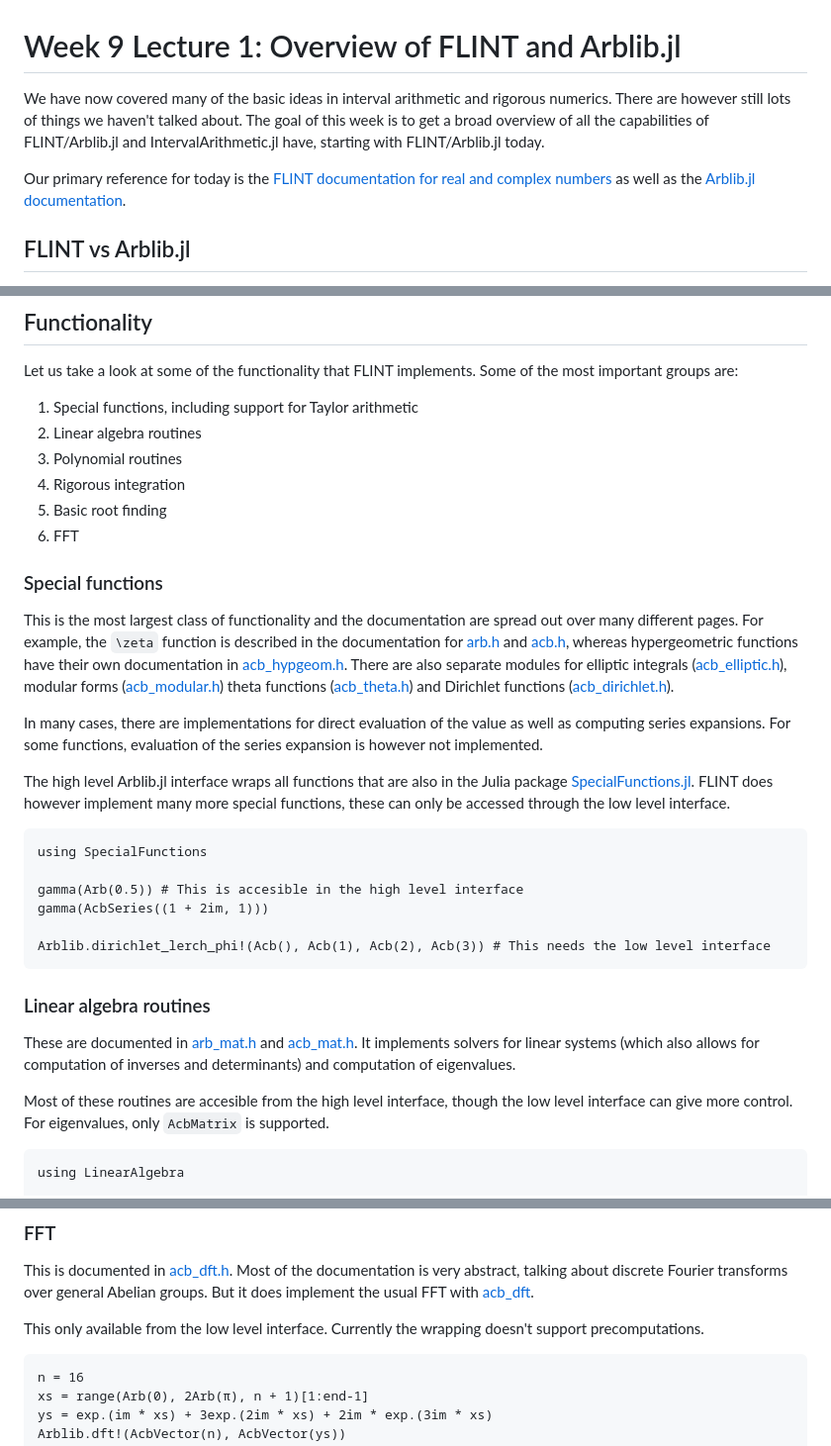
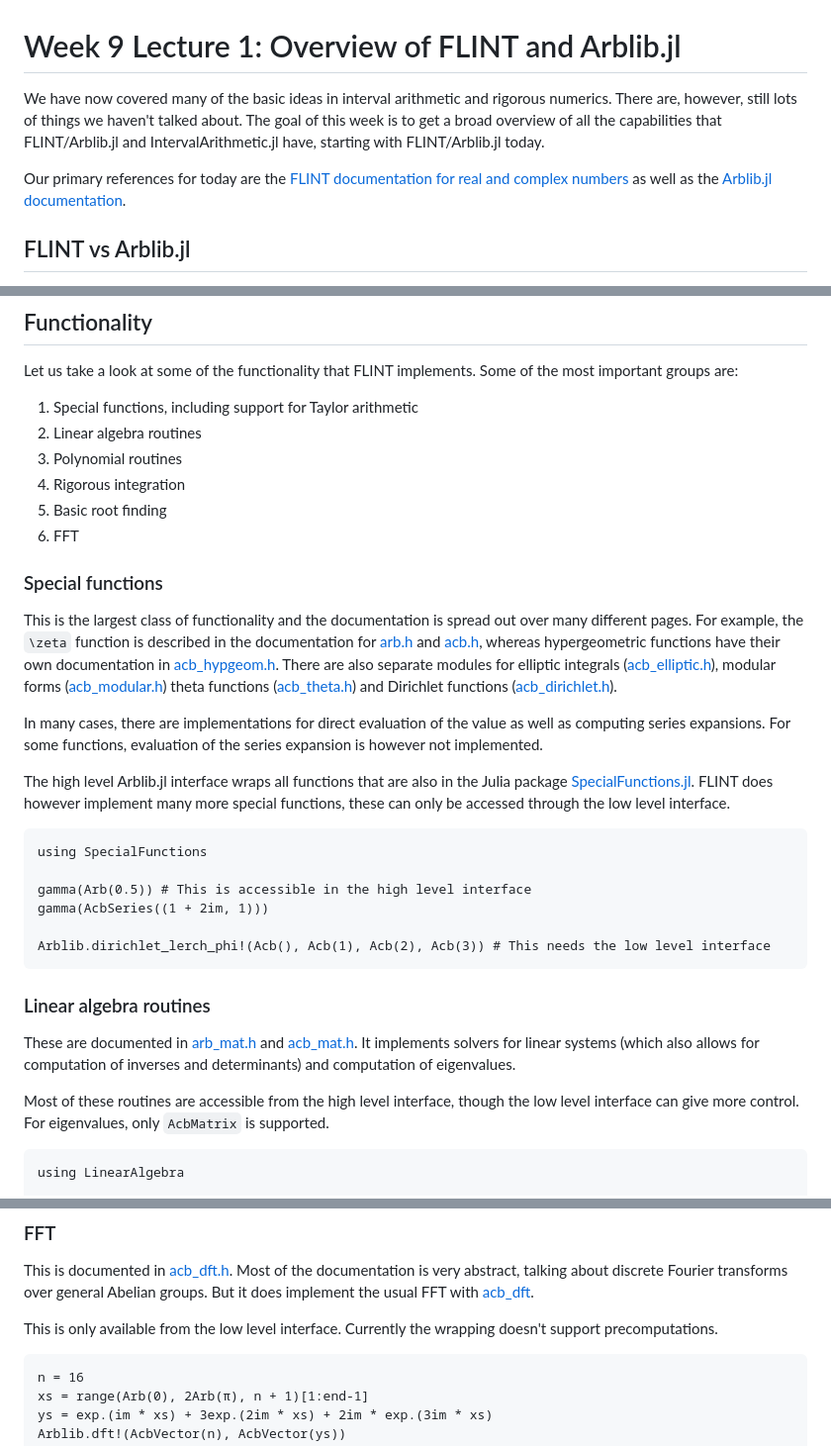
Before and after one commit to Joel-Dahne/CAPCourseS26.jl, a Markdown page: docs/src/week-9-lecture-1.md, 3 parts joined by grey strips. Shown at 99% size. GitHub-like rendering.

Commit message:
Week 9 Lecture 1: Proofread

````diff
--- a/docs/src/week-9-lecture-1.md
+++ b/docs/src/week-9-lecture-1.md
@@ -1,12 +1,12 @@
 # Week 9 Lecture 1: Overview of FLINT and Arblib.jl
 
 We have now covered many of the basic ideas in interval arithmetic and
-rigorous numerics. There are however still lots of things we haven't
+rigorous numerics. There are, however, still lots of things we haven't
 talked about. The goal of this week is to get a broad overview of all
-the capabilities of FLINT/Arblib.jl and IntervalArithmetic.jl have,
+the capabilities that FLINT/Arblib.jl and IntervalArithmetic.jl have,
 starting with FLINT/Arblib.jl today.
 
-Our primary reference for today is the [FLINT documentation for real
+Our primary references for today are the [FLINT documentation for real
 and complex
 numbers](https://flintlib.org/doc/#real-and-complex-numbers) as well
 as the [Arblib.jl
@@ -141,14 +141,14 @@ Some of the most important groups are:
 1. Special functions, including support for Taylor arithmetic
 2. Linear algebra routines
 3. Polynomial routines
-3. Rigorous integration
-4. Basic root finding
-5. FFT
+4. Rigorous integration
+5. Basic root finding
+6. FFT
 
 ### Special functions
 
-This is the most largest class of functionality and the documentation
-are spread out over many different pages. For example, the ``\zeta``
+This is the largest class of functionality and the documentation is
+spread out over many different pages. For example, the ``\zeta``
 function is described in the documentation for
 [arb.h](https://flintlib.org/doc/arb.html#zeta-function) and
 [acb.h](https://flintlib.org/doc/acb.html#zeta-function), whereas
@@ -175,7 +175,7 @@ only be accessed through the low level interface.
 ``` @repl 1
 using SpecialFunctions
 
-gamma(Arb(0.5)) # This is accesible in the high level interface
+gamma(Arb(0.5)) # This is accessible in the high level interface
 gamma(AcbSeries((1 + 2im, 1)))
 
 Arblib.dirichlet_lerch_phi!(Acb(), Acb(1), Acb(2), Acb(3)) # This needs the low level interface
@@ -189,7 +189,7 @@ These are documented in
 solvers for linear systems (which also allows for computation of
 inverses and determinants) and computation of eigenvalues.
 
-Most of these routines are accesible from the high level interface,
+Most of these routines are accessible from the high level interface,
 though the low level interface can give more control. For eigenvalues,
 only `AcbMatrix` is supported.
 
@@ -267,7 +267,7 @@ transforms over general Abelian groups. But it does implement the
 usual FFT with
 [acb_dft](https://flintlib.org/doc/acb_dft.html#c.acb_dft).
 
-This only available from the low level interface. Currently the
+This is only available from the low level interface. Currently the
 wrapping doesn't support precomputations.
 
 ``` @repl 1
````
Also changed, not shown: other parts of docs/src/week-9-lecture-1.md (+2 -2 lines).
